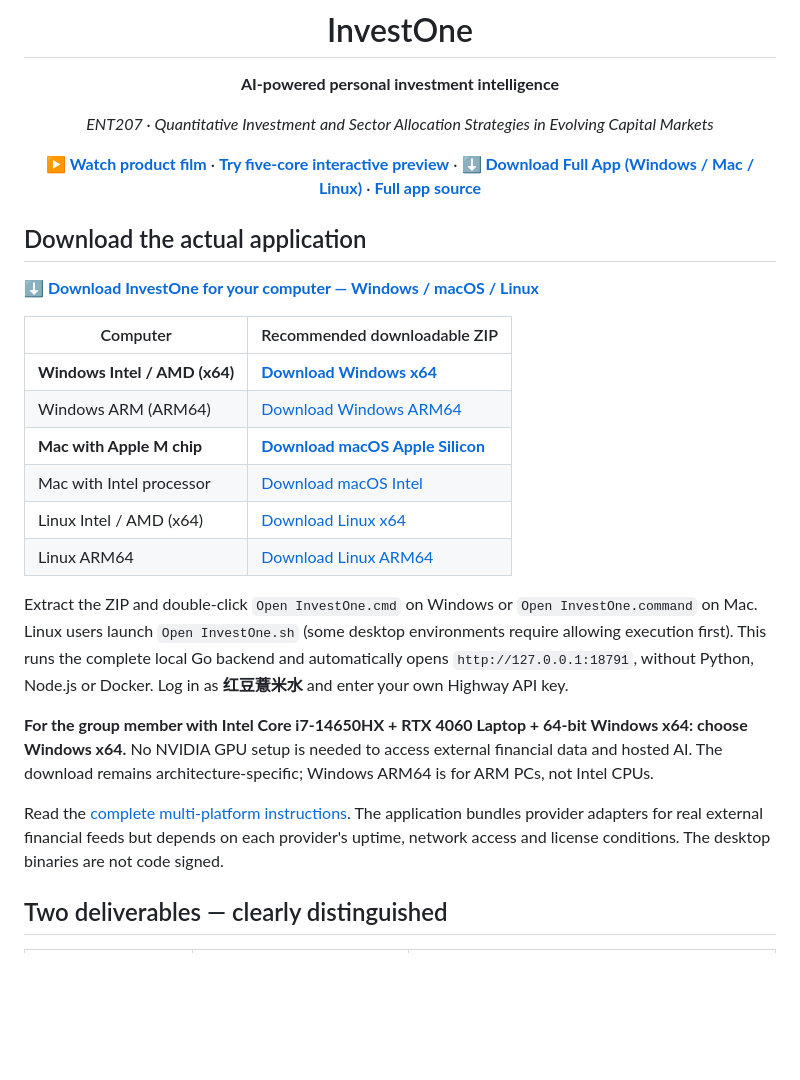
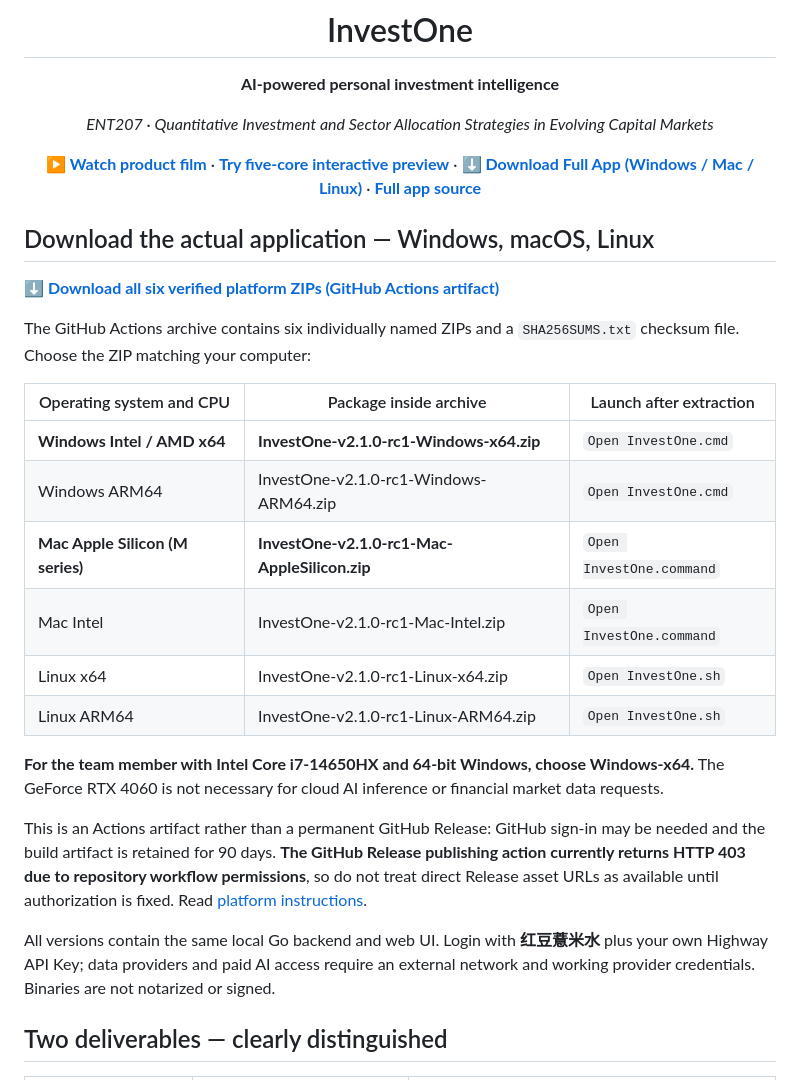
Before and after one commit to changxuanyu26-collab/InvestOne_ENT207-, a Markdown page: README.md, the part around one of its changes. Rendered like a GitHub page; blank space fills up the shorter version.

Commit message:
docs: replace unavailable Release links with verified cross-platform build artifact and honest permissions status

```diff
--- a/README.md
+++ b/README.md
@@ -10,24 +10,26 @@
 
 </div>
 
-## Download the actual application
+## Download the actual application — Windows, macOS, Linux
 
-**[⬇ Download InvestOne for your computer — Windows / macOS / Linux](https://github.com/changxuanyu26-collab/InvestOne_ENT207-/releases/tag/v2.1.0-rc1)**
+[**⬇ Download all six verified platform ZIPs (GitHub Actions artifact)**](https://github.com/changxuanyu26-collab/InvestOne_ENT207-/actions/runs/42670737818/artifacts/13698277828)
 
-| Computer | Recommended downloadable ZIP |
-|---|---|
-| **Windows Intel / AMD (x64)** | [**Download Windows x64**](https://github.com/changxuanyu26-collab/InvestOne_ENT207-/releases/download/v2.1.0-rc1/InvestOne-v2.1.0-rc1-Windows-x64.zip) |
-| Windows ARM (ARM64) | [Download Windows ARM64](https://github.com/changxuanyu26-collab/InvestOne_ENT207-/releases/download/v2.1.0-rc1/InvestOne-v2.1.0-rc1-Windows-ARM64.zip) |
-| **Mac with Apple M chip** | [**Download macOS Apple Silicon**](https://github.com/changxuanyu26-collab/InvestOne_ENT207-/releases/download/v2.1.0-rc1/InvestOne-v2.1.0-rc1-Mac-AppleSilicon.zip) |
-| Mac with Intel processor | [Download macOS Intel](https://github.com/changxuanyu26-collab/InvestOne_ENT207-/releases/download/v2.1.0-rc1/InvestOne-v2.1.0-rc1-Mac-Intel.zip) |
-| Linux Intel / AMD (x64) | [Download Linux x64](https://github.com/changxuanyu26-collab/InvestOne_ENT207-/releases/download/v2.1.0-rc1/InvestOne-v2.1.0-rc1-Linux-x64.zip) |
-| Linux ARM64 | [Download Linux ARM64](https://github.com/changxuanyu26-collab/InvestOne_ENT207-/releases/download/v2.1.0-rc1/InvestOne-v2.1.0-rc1-Linux-ARM64.zip) |
+The GitHub Actions archive contains six individually named ZIPs and a `SHA256SUMS.txt` checksum file. Choose the ZIP matching your computer:
 
-Extract the ZIP and double-click `Open InvestOne.cmd` on Windows or `Open InvestOne.command` on Mac. Linux users launch `Open InvestOne.sh` (some desktop environments require allowing execution first). This runs the complete local Go backend and automatically opens `http://127.0.0.1:18791`, without Python, Node.js or Docker. Log in as **红豆薏米水** and enter your own Highway API key.
+| Operating system and CPU | Package inside archive | Launch after extraction |
+|---|---|---|
+| **Windows Intel / AMD x64** | **InvestOne-v2.1.0-rc1-Windows-x64.zip** | `Open InvestOne.cmd` |
+| Windows ARM64 | InvestOne-v2.1.0-rc1-Windows-ARM64.zip | `Open InvestOne.cmd` |
+| **Mac Apple Silicon (M series)** | **InvestOne-v2.1.0-rc1-Mac-AppleSilicon.zip** | `Open InvestOne.command` |
+| Mac Intel | InvestOne-v2.1.0-rc1-Mac-Intel.zip | `Open InvestOne.command` |
+| Linux x64 | InvestOne-v2.1.0-rc1-Linux-x64.zip | `Open InvestOne.sh` |
+| Linux ARM64 | InvestOne-v2.1.0-rc1-Linux-ARM64.zip | `Open InvestOne.sh` |
 
-**For the group member with Intel Core i7-14650HX + RTX 4060 Laptop + 64-bit Windows x64: choose Windows x64.** No NVIDIA GPU setup is needed to access external financial data and hosted AI. The download remains architecture-specific; Windows ARM64 is for ARM PCs, not Intel CPUs.
+**For the team member with Intel Core i7-14650HX and 64-bit Windows, choose Windows-x64.** The GeForce RTX 4060 is not necessary for cloud AI inference or financial market data requests.
 
-Read the [complete multi-platform instructions](docs/MULTIPLATFORM.md). The application bundles provider adapters for real external financial feeds but depends on each provider's uptime, network access and license conditions. The desktop binaries are not code signed.
+This is an Actions artifact rather than a permanent GitHub Release: GitHub sign-in may be needed and the build artifact is retained for 90 days. **The GitHub Release publishing action currently returns HTTP 403 due to repository workflow permissions**, so do not treat direct Release asset URLs as available until authorization is fixed. Read [platform instructions](docs/MULTIPLATFORM.md).
+
+All versions contain the same local Go backend and web UI. Login with **红豆薏米水** plus your own Highway API Key; data providers and paid AI access require an external network and working provider credentials. Binaries are not notarized or signed.
 
 ## Two deliverables — clearly distinguished
 
```
Also changed, not shown: other parts of README.md (+1 -1 lines).
